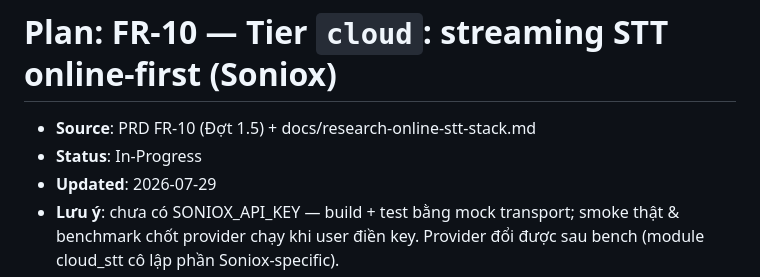
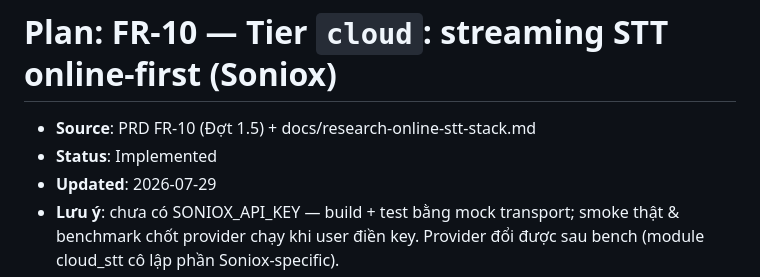
Before and after one commit to khoanca/Manju, a Markdown page: docs/plan-cloud-stt.md, the part around one of its changes. Rendered like a GitHub page.

```diff
--- a/docs/plan-cloud-stt.md
+++ b/docs/plan-cloud-stt.md
@@ -1,7 +1,7 @@
 # Plan: FR-10 — Tier `cloud`: streaming STT online-first (Soniox)
 
 - **Source**: PRD FR-10 (Đợt 1.5) + docs/research-online-stt-stack.md
-- **Status**: In-Progress
+- **Status**: Implemented
 - **Updated**: 2026-07-29
 - **Lưu ý**: chưa có SONIOX_API_KEY — build + test bằng mock transport; smoke thật & benchmark chốt provider chạy khi user điền key. Provider đổi được sau bench (module cloud_stt cô lập phần Soniox-specific).
 
```
Also changed, not shown: other parts of docs/plan-cloud-stt.md (+10 -10 lines), docs/project-state.md (+6 -1 lines).
